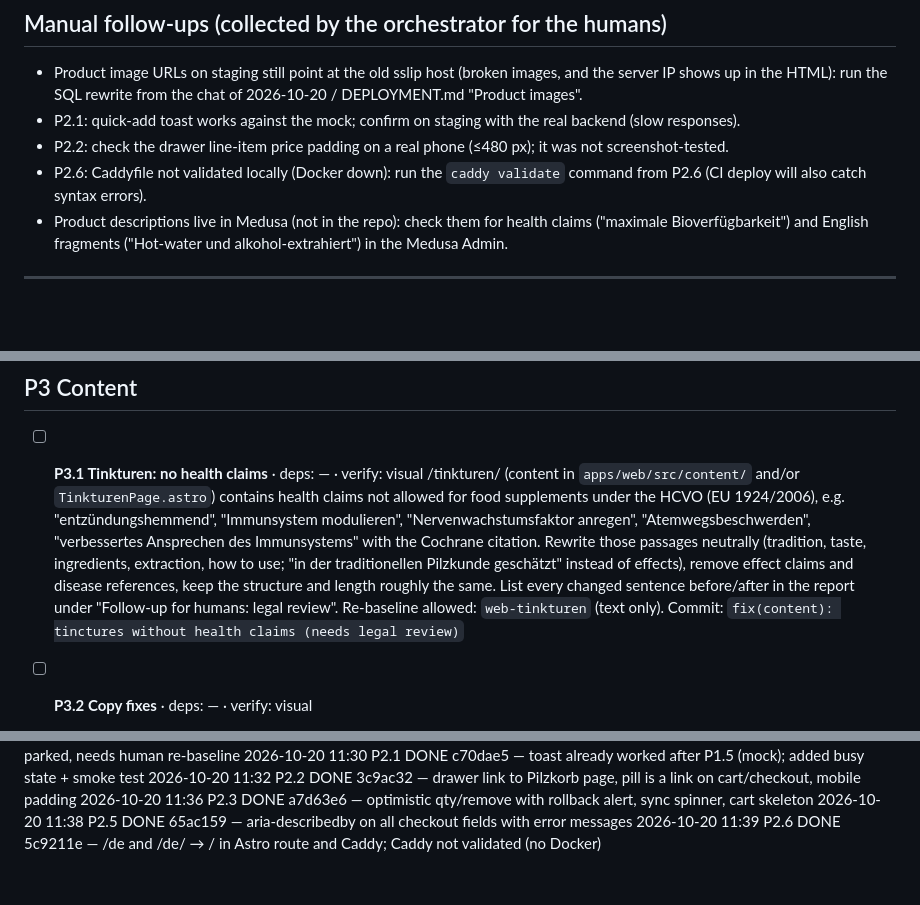
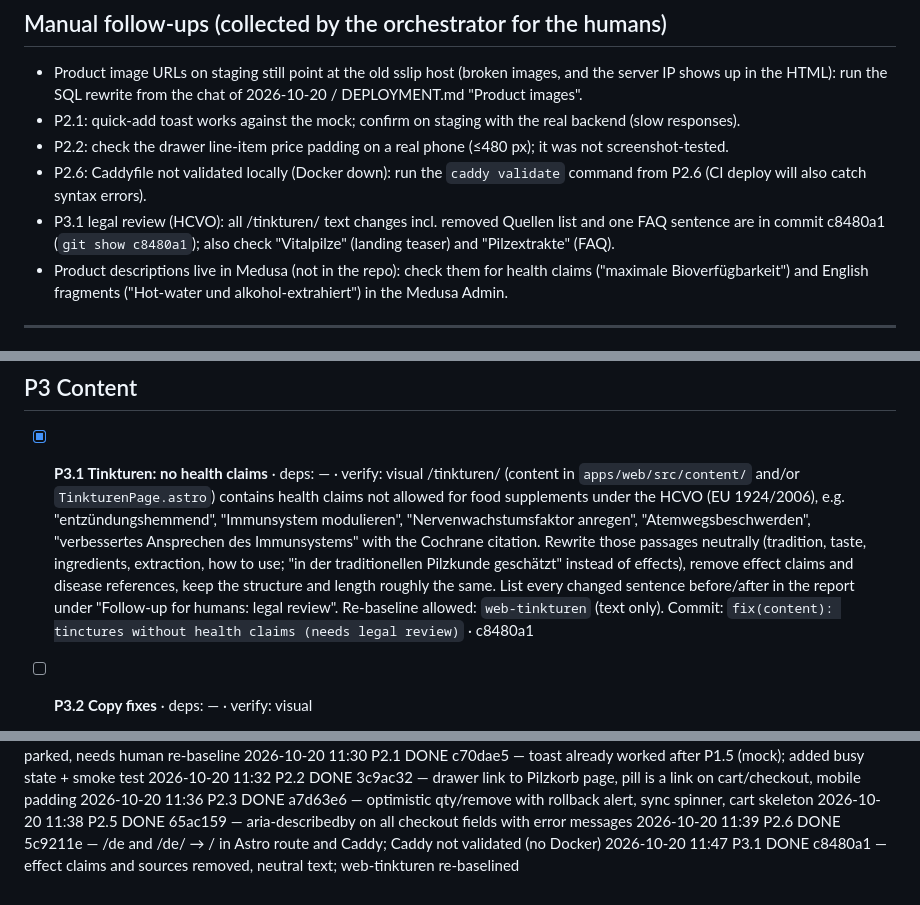
Before and after one commit to meister-eder/shroom-mates, a Markdown page: docs/plans/polish.md, 3 parts joined by grey strips. Rendered like a GitHub page; blank space fills up the shorter version.

Commit message:
fix(content): tinctures without health claims (needs legal review)
Co-Authored-By: Claude Sonnet 5.5 <noreply@anthropic.com>

```diff
--- a/docs/plans/polish.md
+++ b/docs/plans/polish.md
@@ -36,6 +36,7 @@ Scope boundaries and user decisions (2026-10-20):
 - P2.1: quick-add toast works against the mock; confirm on staging with the real backend (slow responses).
 - P2.2: check the drawer line-item price padding on a real phone (≤480 px); it was not screenshot-tested.
 - P2.6: Caddyfile not validated locally (Docker down): run the `caddy validate` command from P2.6 (CI deploy will also catch syntax errors).
+- P3.1 legal review (HCVO): all /tinkturen/ text changes incl. removed Quellen list and one FAQ sentence are in commit c8480a1 (`git show c8480a1`); also check "Vitalpilze" (landing teaser) and "Pilzextrakte" (FAQ).
 - Product descriptions live in Medusa (not in the repo): check them for health claims ("maximale Bioverfügbarkeit") and English fragments ("Hot-water und alkohol-extrahiert") in the Medusa Admin.
 
 ---
@@ -109,10 +110,10 @@ Scope boundaries and user decisions (2026-10-20):
 
 ## P3 Content
 
-- [ ] **P3.1 Tinkturen: no health claims** · deps: — · verify: visual
+- [x] **P3.1 Tinkturen: no health claims** · deps: — · verify: visual
   /tinkturen/ (content in `apps/web/src/content/` and/or `TinkturenPage.astro`) contains health claims not allowed for food supplements under the HCVO (EU 1924/2006), e.g. "entzündungshemmend", "Immunsystem modulieren", "Nervenwachstumsfaktor anregen", "Atemwegsbeschwerden", "verbessertes Ansprechen des Immunsystems" with the Cochrane citation. Rewrite those passages neutrally (tradition, taste, ingredients, extraction, how to use; "in der traditionellen Pilzkunde geschätzt" instead of effects), remove effect claims and disease references, keep the structure and length roughly the same. List every changed sentence before/after in the report under "Follow-up for humans: legal review".
   Re-baseline allowed: `web-tinkturen` (text only).
-  Commit: `fix(content): tinctures without health claims (needs legal review)`
+  Commit: `fix(content): tinctures without health claims (needs legal review)` · c8480a1
 
 - [ ] **P3.2 Copy fixes** · deps: — · verify: visual
   - /kontakt/: heading "DAILY BUSINESS" → German (e.g. "Öffnungszeiten" or what fits the content); the address appears twice ("Besuch" block and "Unser Standort" block): keep it once, the block with the map stays.
@@ -160,3 +161,4 @@ _(orchestrator appends one line per task: `YYYY-MM-DD HH:MM <ID> DONE <sha> —
 2026-10-20 11:36 P2.3 DONE a7d63e6 — optimistic qty/remove with rollback alert, sync spinner, cart skeleton
 2026-10-20 11:38 P2.5 DONE 65ac159 — aria-describedby on all checkout fields with error messages
 2026-10-20 11:39 P2.6 DONE 5c9211e — /de and /de/ → / in Astro route and Caddy; Caddy not validated (no Docker)
+2026-10-20 11:47 P3.1 DONE c8480a1 — effect claims and sources removed, neutral text; web-tinkturen re-baselined
```
Also changed, not shown: 2 other files.
